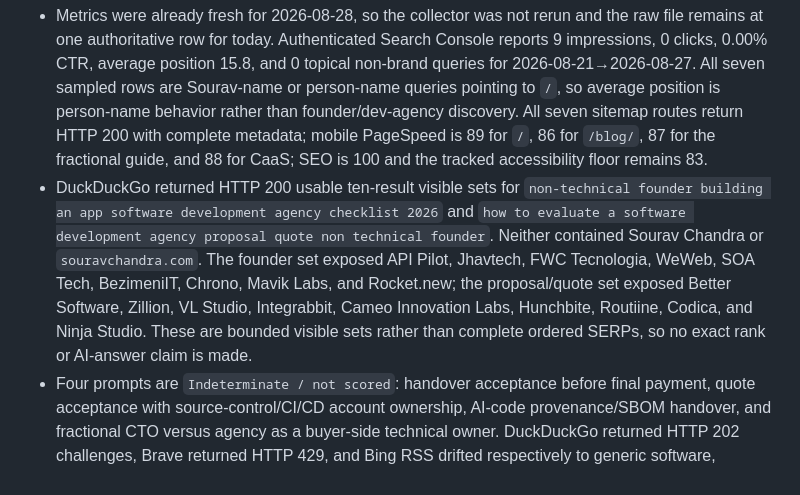
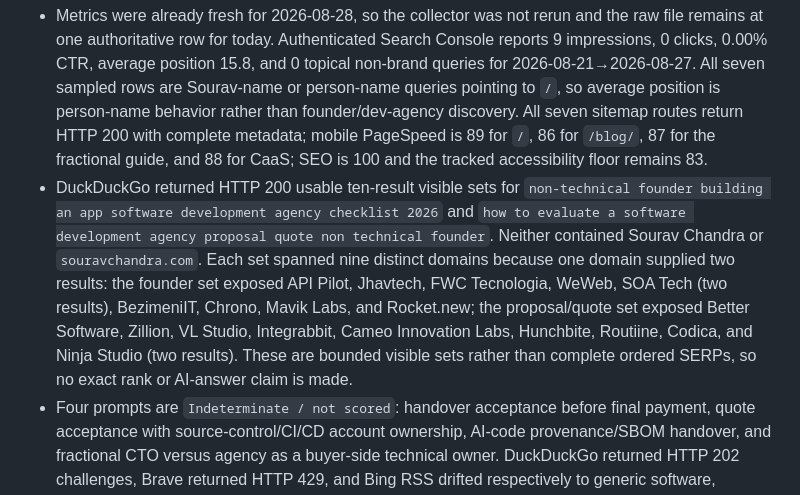
Before and after one commit to sauravexodus/sauravexodus.github.io, a Markdown page: seo/tracking-log.md, the part around the change. Rendered like a GitHub page.

Commit message:
docs(seo): reconcile visible result counts

```diff
--- a/seo/tracking-log.md
+++ b/seo/tracking-log.md
@@ -27,7 +27,7 @@ For each tracked keyword, run web searches and record:
 ## 2026-08-28 — Weekday visibility loop (Friday non-technical founder/dev agency/competitor-source synthesis)
 
 - Metrics were already fresh for 2026-08-28, so the collector was not rerun and the raw file remains at one authoritative row for today. Authenticated Search Console reports 9 impressions, 0 clicks, 0.00% CTR, average position 15.8, and 0 topical non-brand queries for 2026-08-21→2026-08-27. All seven sampled rows are Sourav-name or person-name queries pointing to `/`, so average position is person-name behavior rather than founder/dev-agency discovery. All seven sitemap routes return HTTP 200 with complete metadata; mobile PageSpeed is 89 for `/`, 86 for `/blog/`, 87 for the fractional guide, and 88 for CaaS; SEO is 100 and the tracked accessibility floor remains 83.
-- DuckDuckGo returned HTTP 200 usable ten-result visible sets for `non-technical founder building an app software development agency checklist 2026` and `how to evaluate a software development agency proposal quote non technical founder`. Neither contained Sourav Chandra or `souravchandra.com`. The founder set exposed API Pilot, Jhavtech, FWC Tecnologia, WeWeb, SOA Tech, BezimeniIT, Chrono, Mavik Labs, and Rocket.new; the proposal/quote set exposed Better Software, Zillion, VL Studio, Integrabbit, Cameo Innovation Labs, Hunchbite, Routiine, Codica, and Ninja Studio. These are bounded visible sets rather than complete ordered SERPs, so no exact rank or AI-answer claim is made.
+- DuckDuckGo returned HTTP 200 usable ten-result visible sets for `non-technical founder building an app software development agency checklist 2026` and `how to evaluate a software development agency proposal quote non technical founder`. Neither contained Sourav Chandra or `souravchandra.com`. Each set spanned nine distinct domains because one domain supplied two results: the founder set exposed API Pilot, Jhavtech, FWC Tecnologia, WeWeb, SOA Tech (two results), BezimeniIT, Chrono, Mavik Labs, and Rocket.new; the proposal/quote set exposed Better Software, Zillion, VL Studio, Integrabbit, Cameo Innovation Labs, Hunchbite, Routiine, Codica, and Ninja Studio (two results). These are bounded visible sets rather than complete ordered SERPs, so no exact rank or AI-answer claim is made.
 - Four prompts are `Indeterminate / not scored`: handover acceptance before final payment, quote acceptance with source-control/CI/CD account ownership, AI-code provenance/SBOM handover, and fractional CTO versus agency as a buyer-side technical owner. DuckDuckGo returned HTTP 202 challenges, Brave returned HTTP 429, and Bing RSS drifted respectively to generic software, developer-community, generic AI, and sun-safety pages. Those surfaces cannot establish Sourav's presence, absence, citation, rank, or exact demand. The separate `site:souravchandra.com` DuckDuckGo check was also challenged, so no proxy index count is claimed; live route/indexability checks remain healthy.
 - Direct HTTP 200 checks verified current proposal and estimate pages from Better Software, Integrabbit, Cameo Innovation Labs, Hunchbite, and Jhavtech. They converge on explicit scope and exclusions, named team, assumptions, feature-level estimates, pricing model, milestones, revision/change handling, communication and escalation, ownership, and post-launch support. Their prices, overrun percentages, preferred contract structures, timelines, and outcome claims remain provider-authored rather than market standards.
 - Bitecode's current HTTP 200 handover guide still supplies the narrower acceptance bridge: receiving files or repository access is weaker than proving operational control, and a successor should be able to set up, test, deploy, and run a core flow without the original vendor. Integrabbit's current quote guide adds objective completion checks and explicit inclusions/exclusions. Together they support one traceability ledger from quote promise to signed scope, milestone evidence, founder-owned control, closure path, and clean-room handover—not another static vendor checklist.
```
Also changed, not shown: reports/visibility/ai-visibility-weekly.md (+2 -2 lines).
